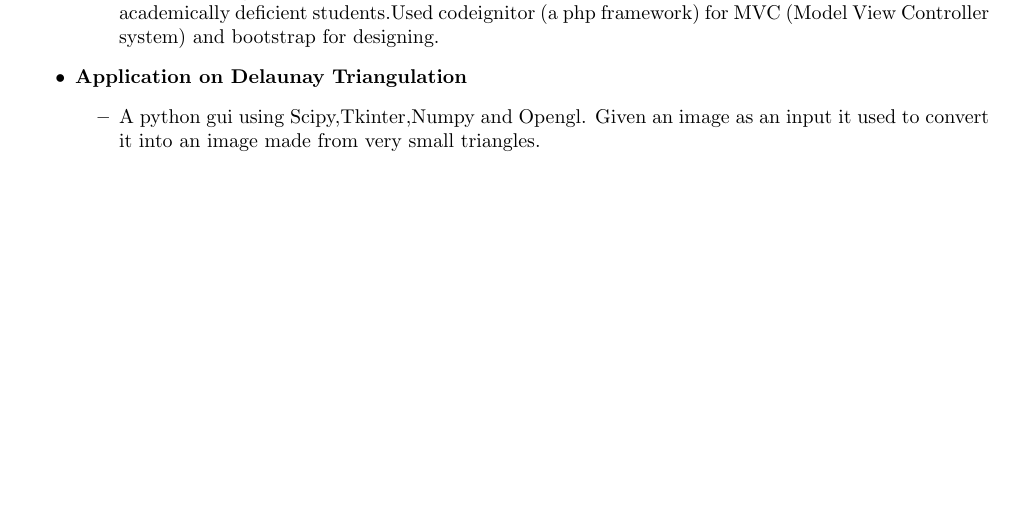
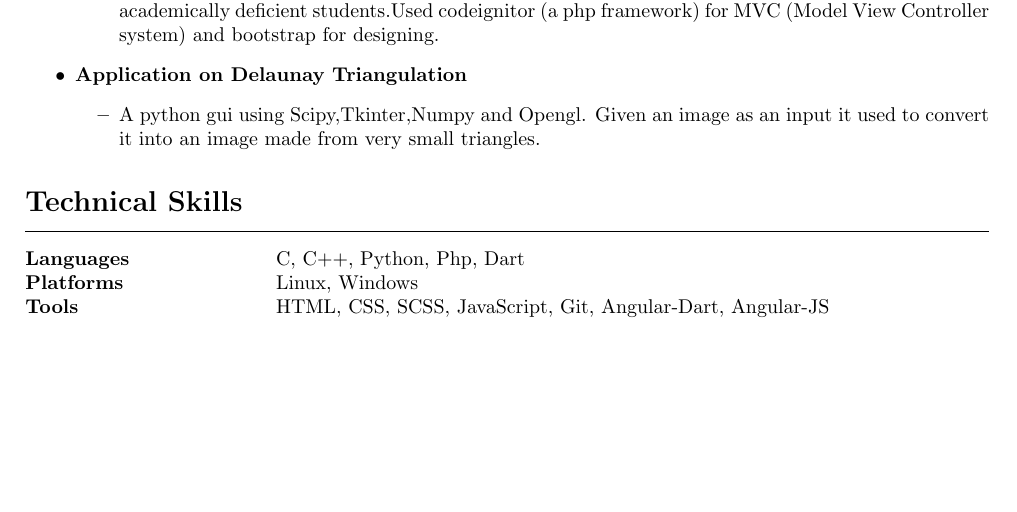
Before and after one commit to agarwalayush/resume, a LaTeX CV (assignment1/resume.tex): part of the page, cut so that both start at the same text. Compiled offline with pdfLaTeX.

Commit message:
Technical Skills Added

```diff
--- a/assignment1/resume.tex
+++ b/assignment1/resume.tex
@@ -2,6 +2,7 @@
 \usepackage[margin=2cm]{geometry}
 \usepackage{graphicx}
 \usepackage{wrapfig}
+\usepackage{array}
 \graphicspath{ {/} }
 \author{Ayush Agarwal}
 \begin{document}
@@ -69,10 +70,22 @@
 	 \item A python gui using Scipy,Tkinter,Numpy and Opengl.
 	      Given an image as an input it used to convert it into an image made from very small triangles.
 	\end{itemize}
+  \end{itemize}
 
+ %%%%%%%%%%%%%%%%--------Technical Skills--------%%%%%%%%%%%%%
+ \section*{Technical Skills}
+ \hrule
+ \vspace{3mm}
+  \begin{tabular}{@{}m{4.0cm}m{13cm}@{}}
+   \textbf{\textrm{Languages}} &
+C, C$++$, Python, Php, Dart\\
 
+  \textbf{\textrm{Platforms}} &
+  Linux, Windows\\
 
-  \end{itemize}
+  \textbf{\textrm{Tools}} &
+  HTML, CSS, SCSS, JavaScript, Git, Angular-Dart, Angular-JS\\
+  \end{tabular}
 
 
 
```
